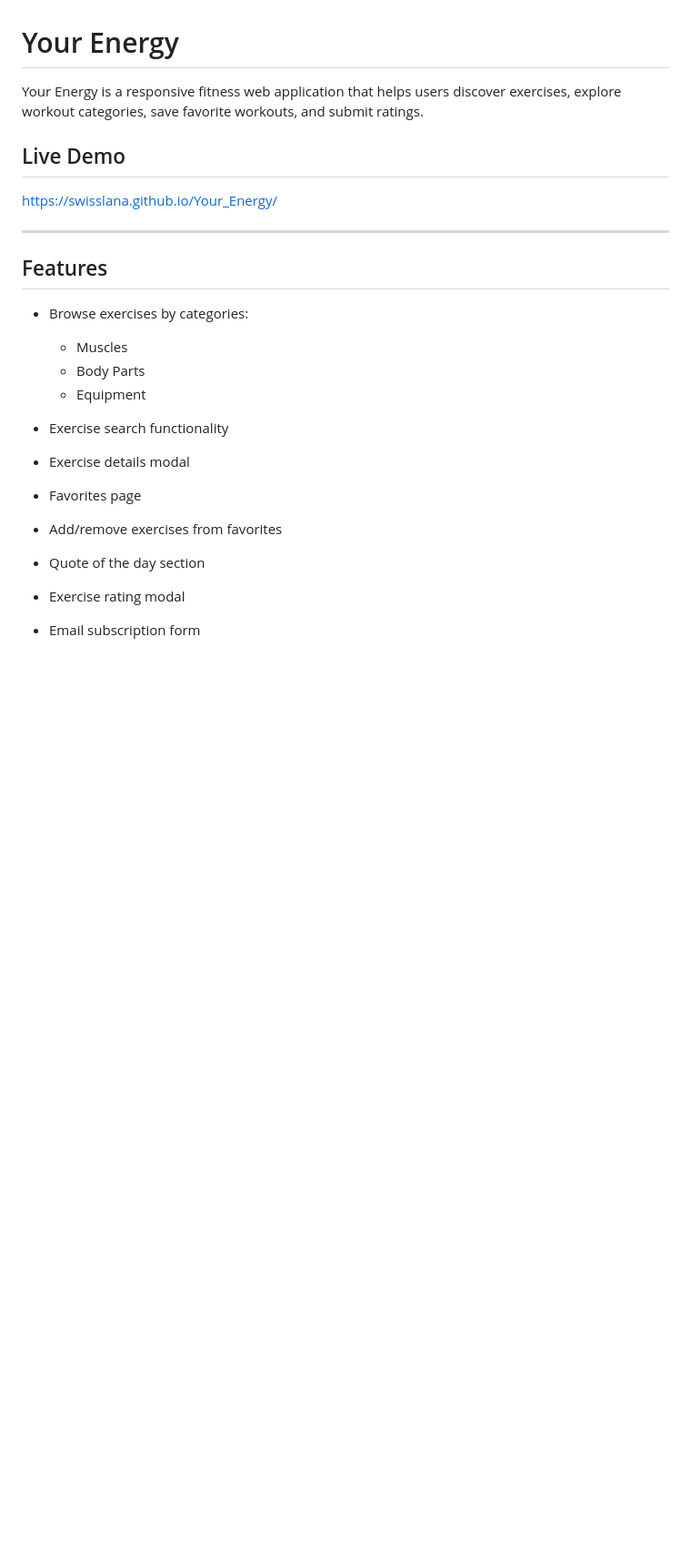
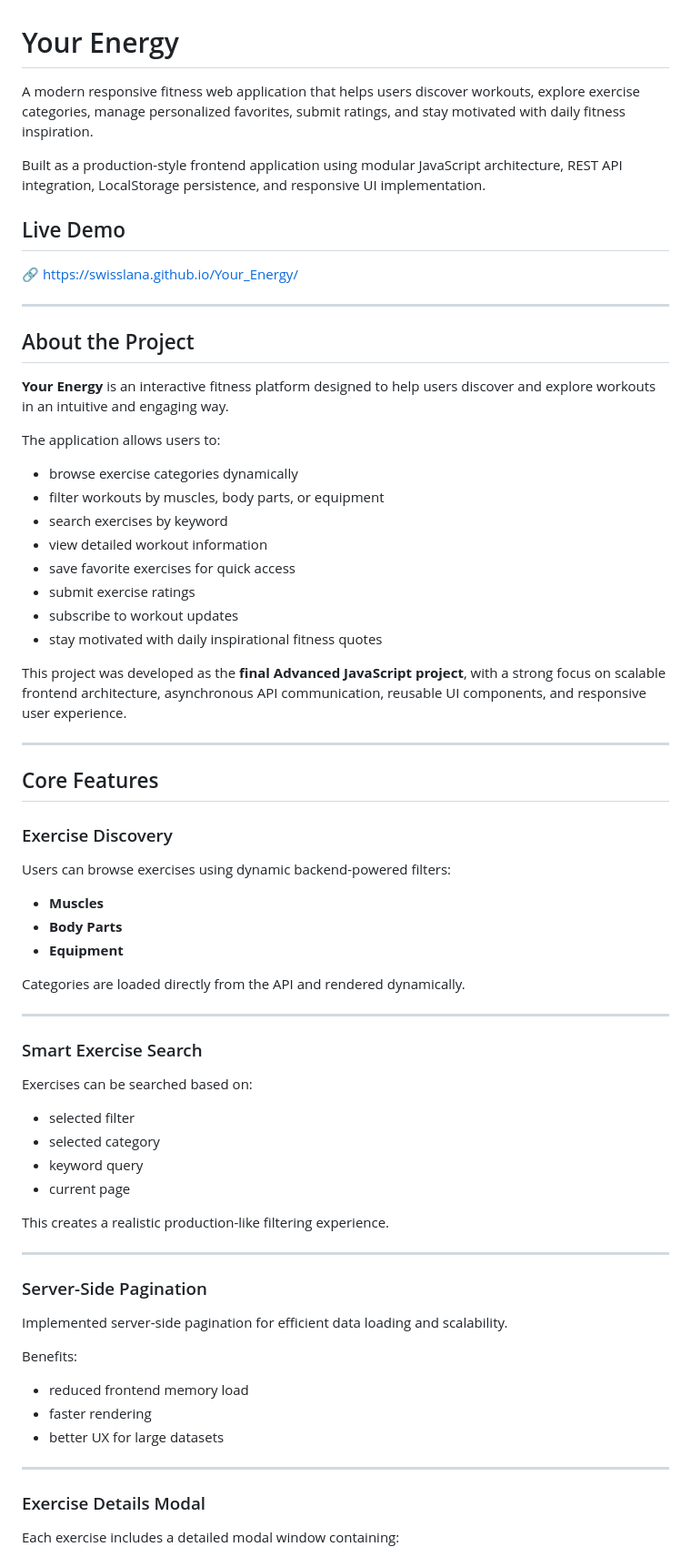
Before and after one commit to SwissLana/Your_Energy, a Markdown page: README.md, the part around one of its changes. Shown at 91% size. Drawn GitHub-style; blank space fills up the shorter version.

Commit message:
docs: improve README

```diff
--- a/README.md
+++ b/README.md
@@ -1,23 +1,74 @@
 # Your Energy
 
-Your Energy is a responsive fitness web application that helps users discover exercises, explore workout categories, save favorite workouts, and submit ratings.
+A modern responsive fitness web application that helps users discover workouts, explore exercise categories, manage personalized favorites, submit ratings, and stay motivated with daily fitness inspiration.
+
+Built as a production-style frontend application using modular JavaScript architecture, REST API integration, LocalStorage persistence, and responsive UI implementation.
 
 ## Live Demo
-https://swisslana.github.io/Your_Energy/
+
+🔗 https://swisslana.github.io/Your_Energy/
 
 ---
 
-## Features
+## About the Project
 
-- Browse exercises by categories:
-  - Muscles
-  - Body Parts
-  - Equipment
+**Your Energy** is an interactive fitness platform designed to help users discover and explore workouts in an intuitive and engaging way.
 
-- Exercise search functionality
-- Exercise details modal
-- Favorites page
-- Add/remove exercises from favorites
-- Quote of the day section
-- Exercise rating modal
-- Email subscription form
+The application allows users to:
+
+- browse exercise categories dynamically
+- filter workouts by muscles, body parts, or equipment
+- search exercises by keyword
+- view detailed workout information
+- save favorite exercises for quick access
+- submit exercise ratings
+- subscribe to workout updates
+- stay motivated with daily inspirational fitness quotes
+
+This project was developed as the **final Advanced JavaScript project**, with a strong focus on scalable frontend architecture, asynchronous API communication, reusable UI components, and responsive user experience.
+
+---
+
+## Core Features
+
+### Exercise Discovery
+
+Users can browse exercises using dynamic backend-powered filters:
+
+- **Muscles**
+- **Body Parts**
+- **Equipment**
+
+Categories are loaded directly from the API and rendered dynamically.
+
+---
+
+### Smart Exercise Search
+
+Exercises can be searched based on:
+
+- selected filter
+- selected category
+- keyword query
+- current page
+
+This creates a realistic production-like filtering experience.
+
+---
+
+### Server-Side Pagination
+
+Implemented server-side pagination for efficient data loading and scalability.
+
+Benefits:
+
+- reduced frontend memory load
+- faster rendering
+- better UX for large datasets
+
+---
+
+### Exercise Details Modal
+
+Each exercise includes a detailed modal window containing:
+
```
Also changed, not shown: other parts of README.md (+308 -112 lines).
